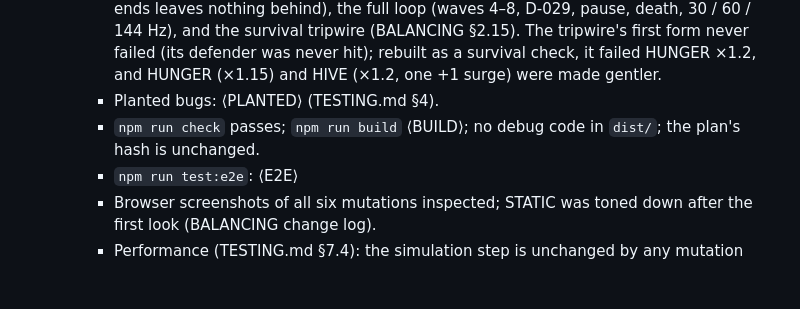
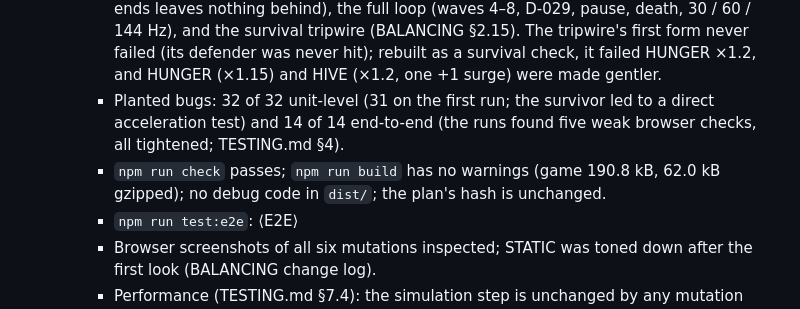
Before and after one commit to yusuf-mo-ali/The-Last-Signal, a Markdown page: PROGRESS.md, the part around the change. GitHub-like rendering; blank space fills up the shorter version.

```diff
--- a/PROGRESS.md
+++ b/PROGRESS.md
@@ -273,8 +273,8 @@
   - **Debug (dev only):** `mutation`, `mutations`, `triggerMutation` (replaces the stub), `startWave(n, id?)`, `clearMutation`, `setMutations`, `mutationSchedule`, `staticBurst`, an overlay line.
   - Verified:
     - 72 new unit, property and integration tests (1188 in the suite): the catalogue and clamps, the effect runtime, the environment, selection properties over 50 runs × 60 waves, the generator per mutation, the enemy hooks, the lifecycle (every way a wave ends leaves nothing behind), the full loop (waves 4–8, D-029, pause, death, 30 / 60 / 144 Hz), and the survival tripwire (BALANCING §2.15). The tripwire's first form never failed (its defender was never hit); rebuilt as a survival check, it failed HUNGER ×1.2, and HUNGER (×1.15) and HIVE (×1.2, one +1 surge) were made gentler.
-    - Planted bugs: ⟨PLANTED⟩ (TESTING.md §4).
-    - `npm run check` passes; `npm run build` ⟨BUILD⟩; no debug code in `dist/`; the plan's hash is unchanged.
+    - Planted bugs: 32 of 32 unit-level (31 on the first run; the survivor led to a direct acceleration test) and 14 of 14 end-to-end (the runs found five weak browser checks, all tightened; TESTING.md §4).
+    - `npm run check` passes; `npm run build` has no warnings (game 190.8 kB, 62.0 kB gzipped); no debug code in `dist/`; the plan's hash is unchanged.
     - `npm run test:e2e`: ⟨E2E⟩
     - Browser screenshots of all six mutations inspected; STATIC was toned down after the first look (BALANCING change log).
     - Performance (TESTING.md §7.4): the simulation step is unchanged by any mutation (~0.2 ms at 24 alive; a HIVE surge step ~1 ms; 24 deaths in one step under DEATH CRY 0.42 ms). The first lighting (three emergency and one muzzle point light, present from load) cost ~25 % of the frame in every wave on software rendering; it was replaced by emissive lamps with unlit floor pools and a fill-light rise on the muzzle flash, which measure within noise of Phase 6 with a constant program count.
```
Also changed, not shown: TESTING.md (+6 -4 lines).
